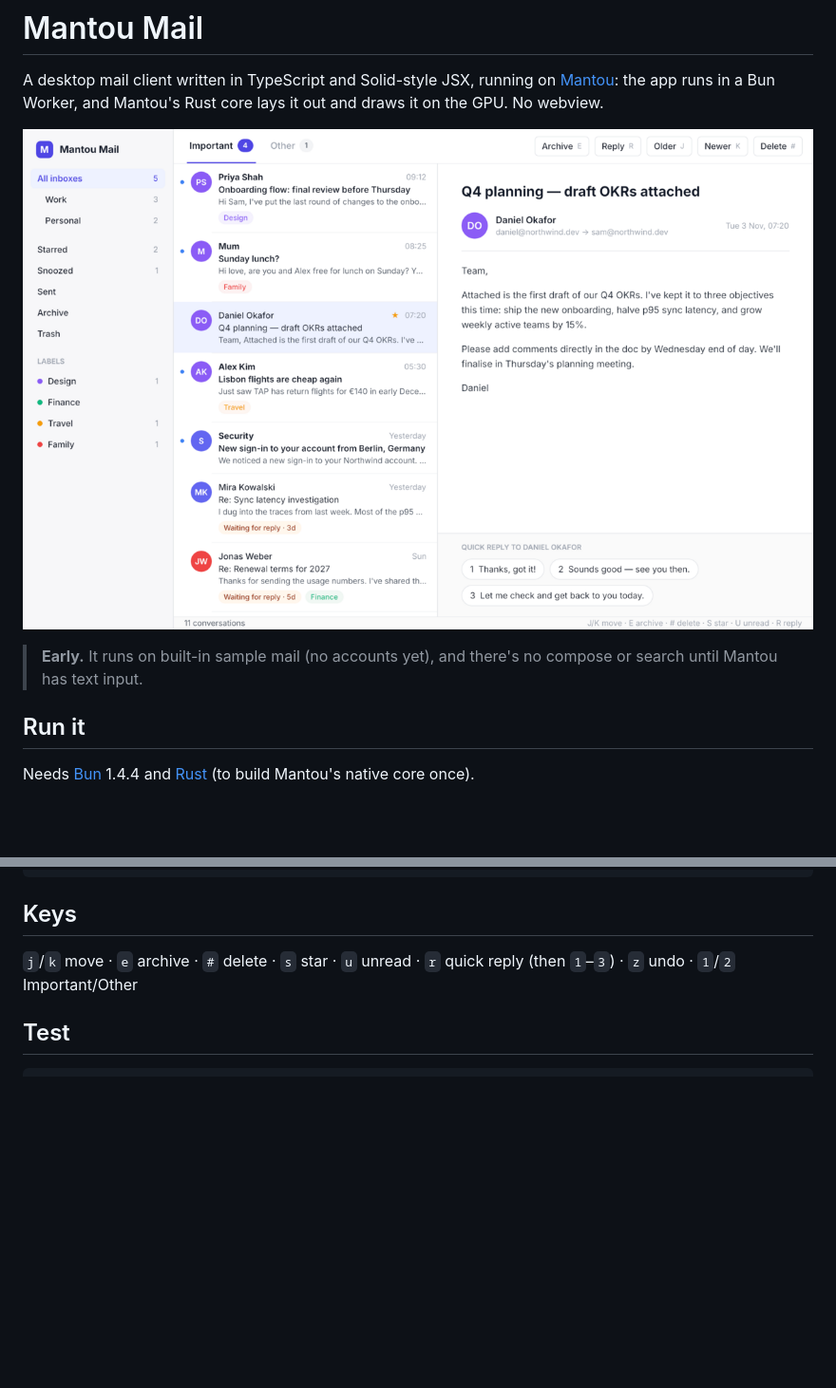
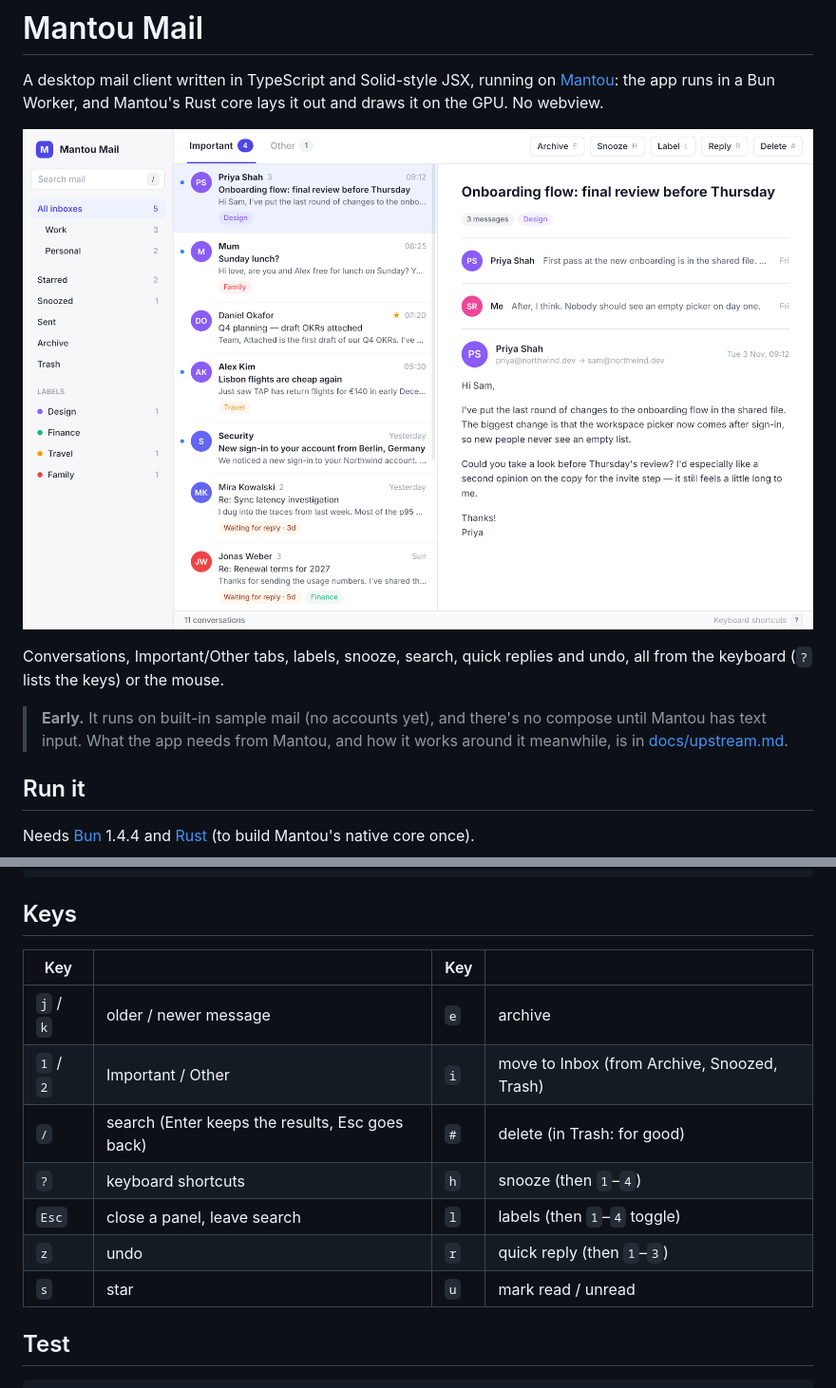
Before and after one commit to dunkbing/mantou-mail, a Markdown page: README.md, 2 parts joined by grey strips. Shown at 95% size. Rendered like a GitHub page; pictures changed too: docs/screenshot.png; blank space fills up the shorter version.

```diff
--- a/README.md
+++ b/README.md
@@ -4,7 +4,9 @@ A desktop mail client written in TypeScript and Solid-style JSX, running on [Man
 
 ![Mantou Mail](docs/screenshot.png)
 
-> **Early.** It runs on built-in sample mail (no accounts yet), and there's no compose or search until Mantou has text input.
+Conversations, Important/Other tabs, labels, snooze, search, quick replies and undo, all from the keyboard (`?` lists the keys) or the mouse.
+
+> **Early.** It runs on built-in sample mail (no accounts yet), and there's no compose until Mantou has text input. What the app needs from Mantou, and how it works around it meanwhile, is in [docs/upstream.md](docs/upstream.md).
 
 ## Run it
 
@@ -24,7 +26,15 @@ bun run dev
 
 ## Keys
 
-`j`/`k` move · `e` archive · `#` delete · `s` star · `u` unread · `r` quick reply (then `1`–`3`) · `z` undo · `1`/`2` Important/Other
+| Key | | Key | |
+|---|---|---|---|
+| `j` / `k` | older / newer message | `e` | archive |
+| `1` / `2` | Important / Other | `i` | move to Inbox (from Archive, Snoozed, Trash) |
+| `/` | search (Enter keeps the results, Esc goes back) | `#` | delete (in Trash: for good) |
+| `?` | keyboard shortcuts | `h` | snooze (then `1`–`4`) |
+| `Esc` | close a panel, leave search | `l` | labels (then `1`–`4` toggle) |
+| `z` | undo | `r` | quick reply (then `1`–`3`) |
+| `s` | star | `u` | mark read / unread |
 
 ## Test
 
```
Also changed, not shown: AGENTS.md (+7 -6 lines), docs/upstream.md (added, +178 -0 lines), 4 other files.
